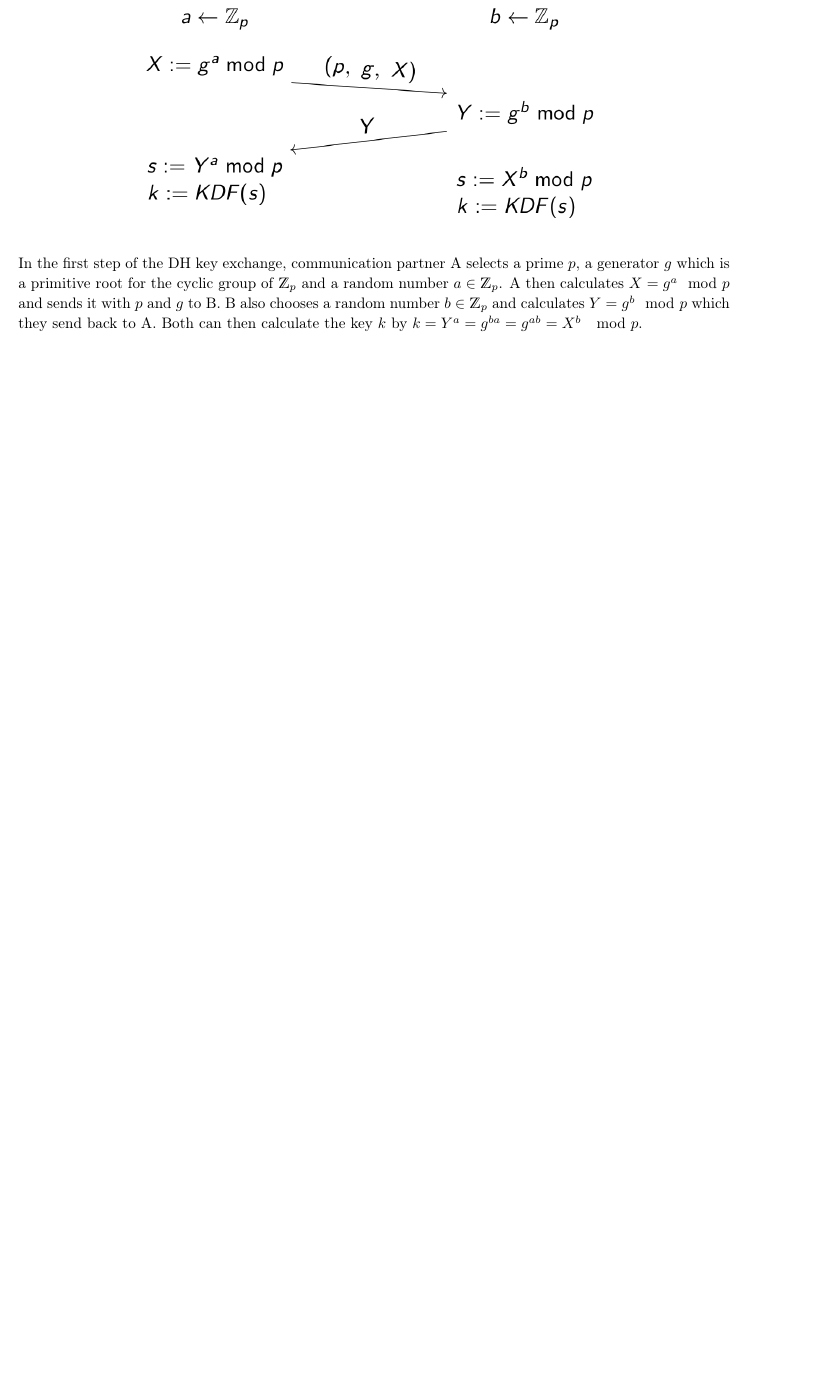
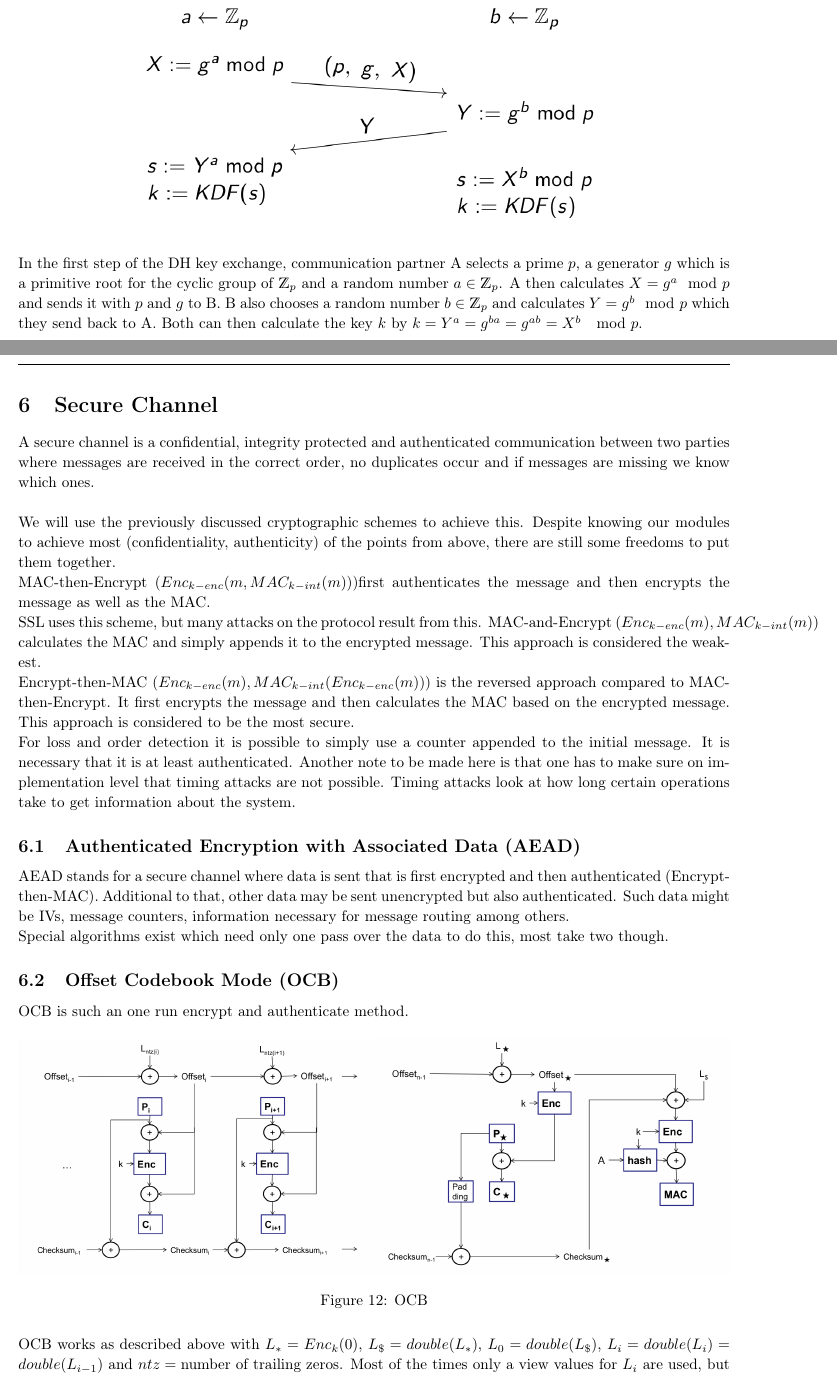
Before and after one commit to AnonymFx/netsec_summary, a LaTeX document (report.tex, which reads content/secure_channel.tex): part of page 22 of 22 before the commit and two parts of pages 22 and 23 of 25 after it, the two joined at a grey line, cut so that both start at the same text, the shorter picture padded with empty space. Compiled offline with pdfLaTeX.

Commit message:
finished secure channel lecture

```diff
--- /dev/null
+++ b/content/secure_channel.tex
@@ -0,0 +1,41 @@
+%!TEX root = ../report.tex
+
+\section{Secure Channel}
+A secure channel is a confidential, integrity protected and authenticated communication between two parties where messages are received in the correct order, no duplicates occur and if messages are missing we know which ones.\\
+
+We will use the previously discussed cryptographic schemes to achieve this.
+Despite knowing our modules to achieve most (confidentiality, authenticity) of the points from above, there are still some freedoms to put them together.\\
+MAC-then-Encrypt ($Enc_{k-enc}(m,MAC_{k-int}(m))$)first authenticates the message and then encrypts the message as well as the MAC.\\
+SSL uses this scheme, but many attacks on the protocol result from this.
+MAC-and-Encrypt ($Enc_{k-enc}(m),MAC_{k-int}(m)$) calculates the MAC and simply appends it to the encrypted message.
+This approach is considered the weakest.\\
+Encrypt-then-MAC ($Enc_{k-enc}(m),MAC_{k-int}(Enc_{k-enc}(m))$) is the reversed approach compared to MAC-then-Encrypt.
+It first encrypts the message and then calculates the MAC based on the encrypted message.
+This approach is considered to be the most secure.\\
+For loss and order detection it is possible to simply use a counter appended to the initial message.
+It is necessary that it is at least authenticated.
+Another note to be made here is that one has to make sure on implementation level that timing attacks are not possible.
+Timing attacks look at how long certain operations take to get information about the system.
+
+\subsection{Authenticated Encryption with Associated Data (AEAD)}
+AEAD stands for a secure channel where data is sent that is first encrypted and then authenticated (Encrypt-then-MAC).
+Additional to that, other data may be sent unencrypted but also authenticated.
+Such data might be IVs, message counters, information necessary for message routing among others.\\
+Special algorithms exist which need only one pass over the data to do this, most take two though.
+
+\subsection{Offset Codebook Mode (OCB)}
+OCB is such an one run encrypt and authenticate method.
+\begin{figure}[H]
+\centering
+\begin{subfigure}{.5\textwidth}
+  \centering
+  \includegraphics[width=\textwidth]{figures/ocb_encryption.png}
+\end{subfigure}%
+\begin{subfigure}{.5\textwidth}
+  \centering
+  \includegraphics[width=\textwidth]{figures/ocb_mac.png}
+\end{subfigure}
+\caption{OCB}
+\end{figure}
+OCB works as described above with $L_* = Enc_k(0)$, $L_{\$} = double(L_*)$, $L_0 = double(L_{\$})$, $L_i = double(L_i) = double(L_{i-1})$ and $ntz = \text{number of trailing zeros}$.
+Most of the times only a view values for $L_i$ are used, but they can be precomputed and stored in a lookup table.
```
Also changed, not shown: report.tex (+3 -0 lines), figures/gcm.png (added), figures/ocb_encryption.png (added), figures/ocb_mac.png (added), figures/padding_oracle_attack.png (added), content/secure_channel.tex (61 more changed lines), 1 other file.
